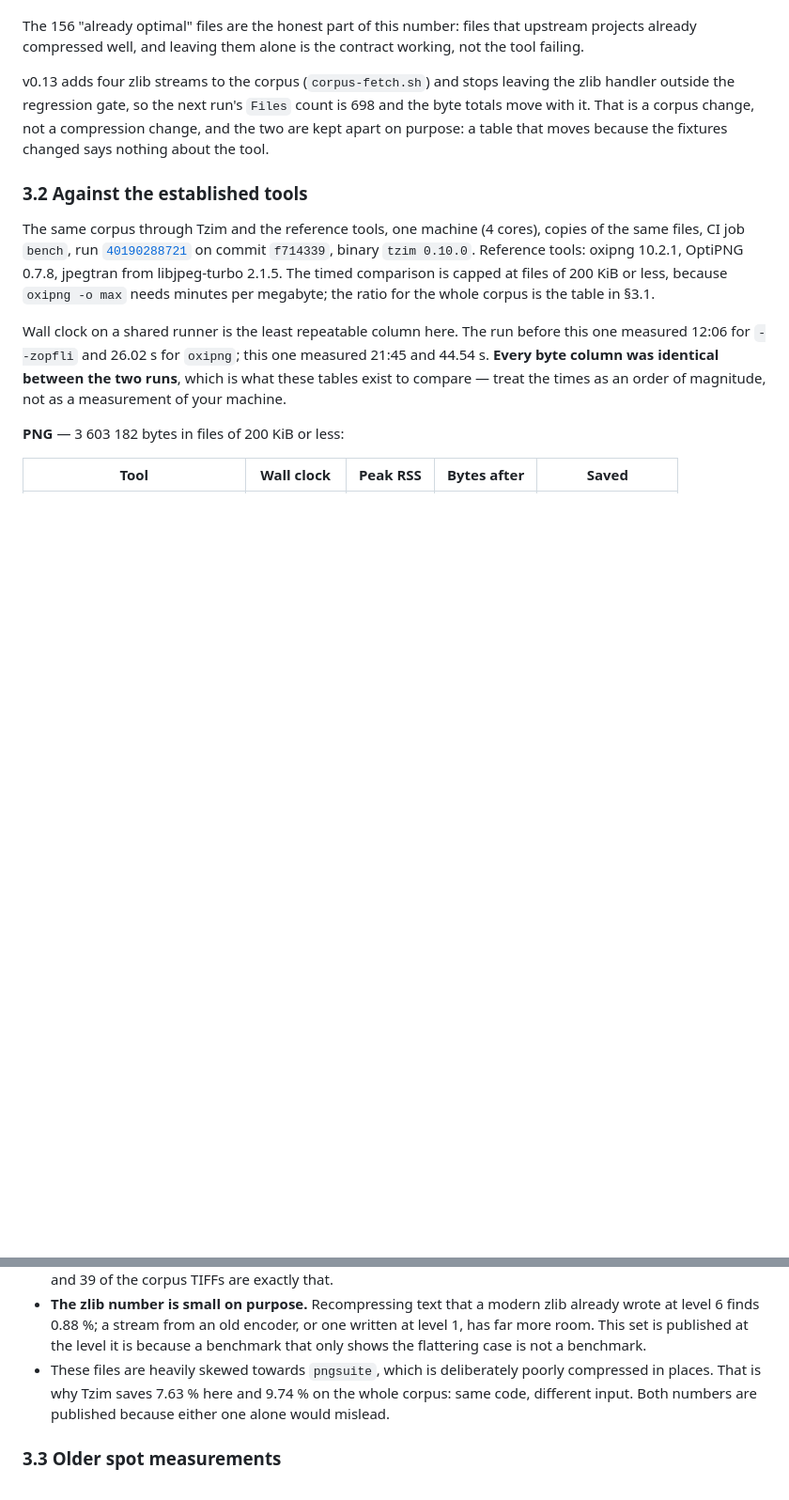
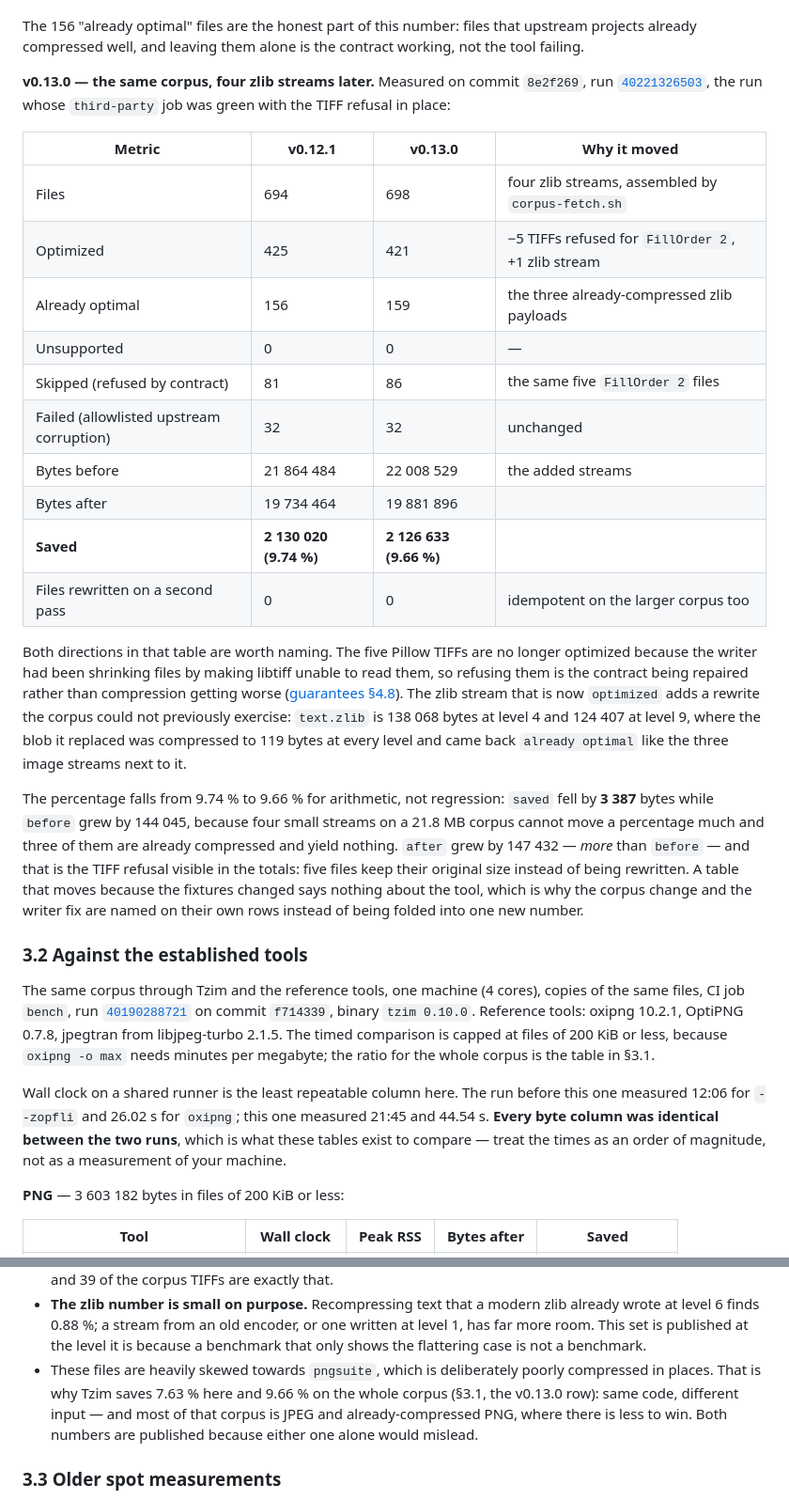
Before and after one commit to RUdolf1517/tzim, a Markdown page: docs/benchmarks.md, 2 parts joined by grey strips. Shown at 94% size. GitHub-like rendering; blank space fills up the shorter version.

Commit message:
docs(benchmarks): the v0.13.0 corpus table, next to the v0.12.1 one
698 files, 421 optimized, saved 2 126 633 (9.66 %) on run 40221326503. The four
zlib streams and the five TIFFs the writer now refuses are named on their own
rows, so the percentage moving from 9.74 % reads as what it is: a corpus change
plus a defect being repaired, not the encoder getting worse.

Co-authored-by: arena-agent <297053741+arena-agent@users.noreply.github.com>

```diff
--- a/docs/benchmarks.md
+++ b/docs/benchmarks.md
@@ -135,10 +135,36 @@ per-format counts for JPEG and TIFF are unchanged.
 The 156 "already optimal" files are the honest part of this number: files that upstream projects already
 compressed well, and leaving them alone is the contract working, not the tool failing.
 
-v0.13 adds four zlib streams to the corpus (`corpus-fetch.sh`) and stops leaving the zlib handler outside the
-regression gate, so the next run's `Files` count is 698 and the byte totals move with it. That is a corpus
-change, not a compression change, and the two are kept apart on purpose: a table that moves because the
-fixtures changed says nothing about the tool.
+**v0.13.0 — the same corpus, four zlib streams later.** Measured on commit `8e2f269`, run
+[`40221326503`](https://github.com/Rudolf1517/tzim/actions/runs/40221326503), the run whose `third-party` job
+was green with the TIFF refusal in place:
+
+| Metric | v0.12.1 | v0.13.0 | Why it moved |
+| --- | --- | --- | --- |
+| Files | 694 | 698 | four zlib streams, assembled by `corpus-fetch.sh` |
+| Optimized | 425 | 421 | −5 TIFFs refused for `FillOrder 2`, +1 zlib stream |
+| Already optimal | 156 | 159 | the three already-compressed zlib payloads |
+| Unsupported | 0 | 0 | — |
+| Skipped (refused by contract) | 81 | 86 | the same five `FillOrder 2` files |
+| Failed (allowlisted upstream corruption) | 32 | 32 | unchanged |
+| Bytes before | 21 864 484 | 22 008 529 | the added streams |
+| Bytes after | 19 734 464 | 19 881 896 | |
+| **Saved** | **2 130 020 (9.74 %)** | **2 126 633 (9.66 %)** | |
+| Files rewritten on a second pass | 0 | 0 | idempotent on the larger corpus too |
+
+Both directions in that table are worth naming. The five Pillow TIFFs are no longer optimized because the
+writer had been shrinking files by making libtiff unable to read them, so refusing them is the contract being
+repaired rather than compression getting worse ([guarantees §4.8](guarantees.md#48-tiff-classic-baseline-strips--v07)).
+The zlib stream that is now `optimized` adds a rewrite the corpus could not previously exercise: `text.zlib` is
+138 068 bytes at level 4 and 124 407 at level 9, where the blob it replaced was compressed to 119 bytes at
+every level and came back `already optimal` like the three image streams next to it.
+
+The percentage falls from 9.74 % to 9.66 % for arithmetic, not regression: `saved` fell by **3 387** bytes while
+`before` grew by 144 045, because four small streams on a 21.8 MB corpus cannot move a percentage much and
+three of them are already compressed and yield nothing. `after` grew by 147 432 — *more* than `before` — and
+that is the TIFF refusal visible in the totals: five files keep their original size instead of being rewritten.
+A table that moves because the fixtures changed says nothing about the tool, which is why the corpus change and
+the writer fix are named on their own rows instead of being folded into one new number.
 
 ### 3.2 Against the established tools
 
@@ -204,8 +230,9 @@ What the numbers say, without softening either half:
   finds 0.88 %; a stream from an old encoder, or one written at level 1, has far more room. This set is
   published at the level it is because a benchmark that only shows the flattering case is not a benchmark.
 - These files are heavily skewed towards `pngsuite`, which is deliberately poorly compressed in places. That
-  is why Tzim saves 7.63 % here and 9.74 % on the whole corpus: same code, different input. Both numbers are
-  published because either one alone would mislead.
+  is why Tzim saves 7.63 % here and 9.66 % on the whole corpus (§3.1, the v0.13.0 row): same code, different
+  input — and most of that corpus is JPEG and already-compressed PNG, where there is less to win. Both numbers
+  are published because either one alone would mislead.
 
 ### 3.3 Older spot measurements
 
```
